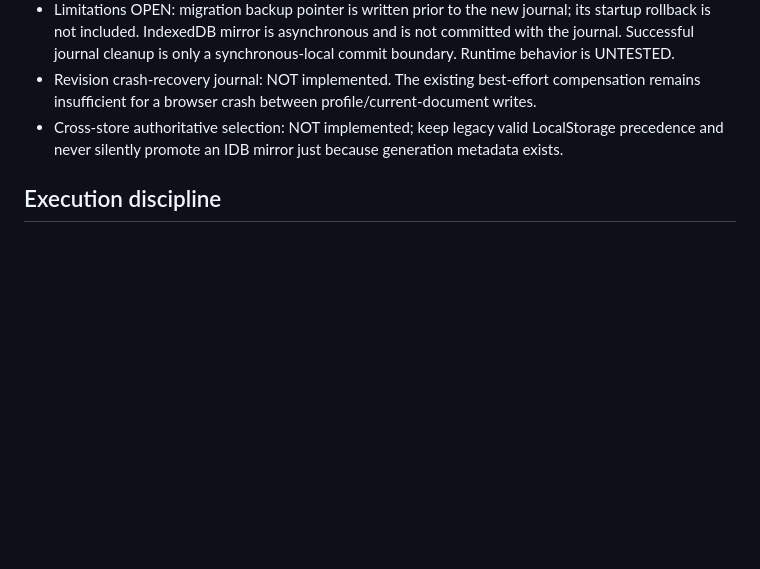
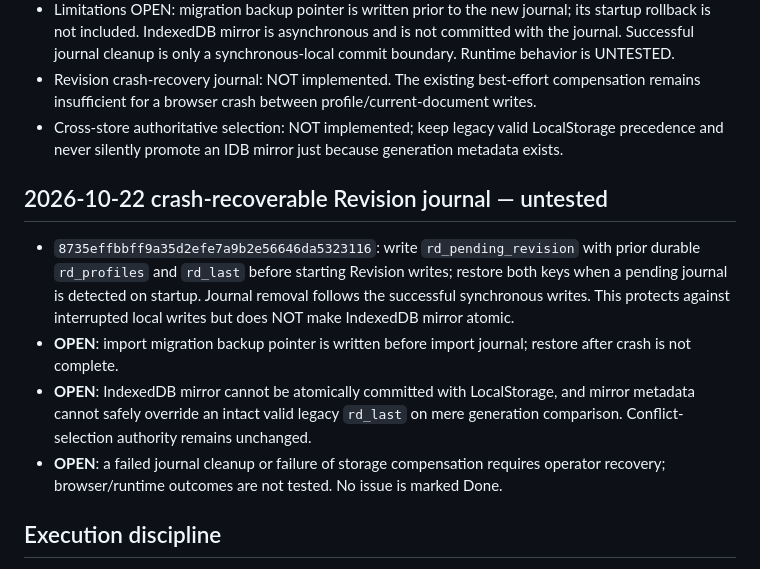
Before and after one commit to salesnspelectronics-create/RoomDesigner, a Markdown page: audit/roomdesigner-phase1-open-backlog.md, the part around the change. GitHub-like rendering; blank space fills up the shorter version.

Commit message:
docs(audit): record revision journal and remaining import/mirror consistency limits

```diff
--- a/audit/roomdesigner-phase1-open-backlog.md
+++ b/audit/roomdesigner-phase1-open-backlog.md
@@ -60,6 +60,12 @@ Updated: 2026-10-22. Audit/implementation ledger only; this is NOT runtime accep
 - Revision crash-recovery journal: NOT implemented. The existing best-effort compensation remains insufficient for a browser crash between profile/current-document writes.
 - Cross-store authoritative selection: NOT implemented; keep legacy valid LocalStorage precedence and never silently promote an IDB mirror just because generation metadata exists.
 
+## 2026-10-22 crash-recoverable Revision journal — untested
+- `8735effbbff9a35d2efe7a9b2e56646da5323116`: write `rd_pending_revision` with prior durable `rd_profiles` and `rd_last` before starting Revision writes; restore both keys when a pending journal is detected on startup. Journal removal follows the successful synchronous writes. This protects against interrupted local writes but does NOT make IndexedDB mirror atomic.
+- **OPEN**: import migration backup pointer is written before import journal; restore after crash is not complete.
+- **OPEN**: IndexedDB mirror cannot be atomically committed with LocalStorage, and mirror metadata cannot safely override an intact valid legacy `rd_last` on mere generation comparison. Conflict-selection authority remains unchanged.
+- **OPEN**: a failed journal cleanup or failure of storage compensation requires operator recovery; browser/runtime outcomes are not tested. No issue is marked Done.
+
 ## Execution discipline
 - Scheduled V8.2 regression remains paused; do not reactivate.
 - No automated or browser tests have been run during these user-authorized direct-push phase-1 changes.
```
